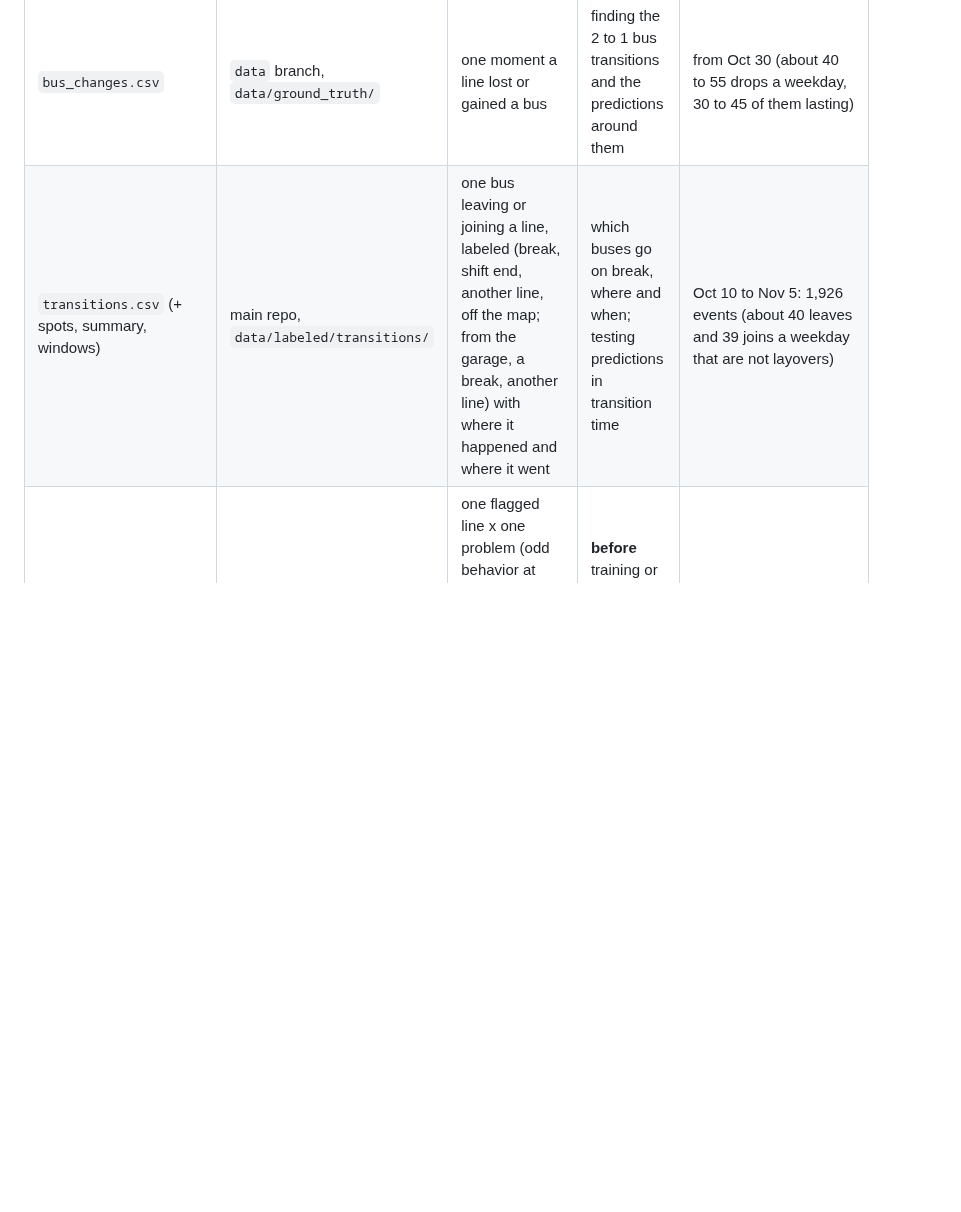
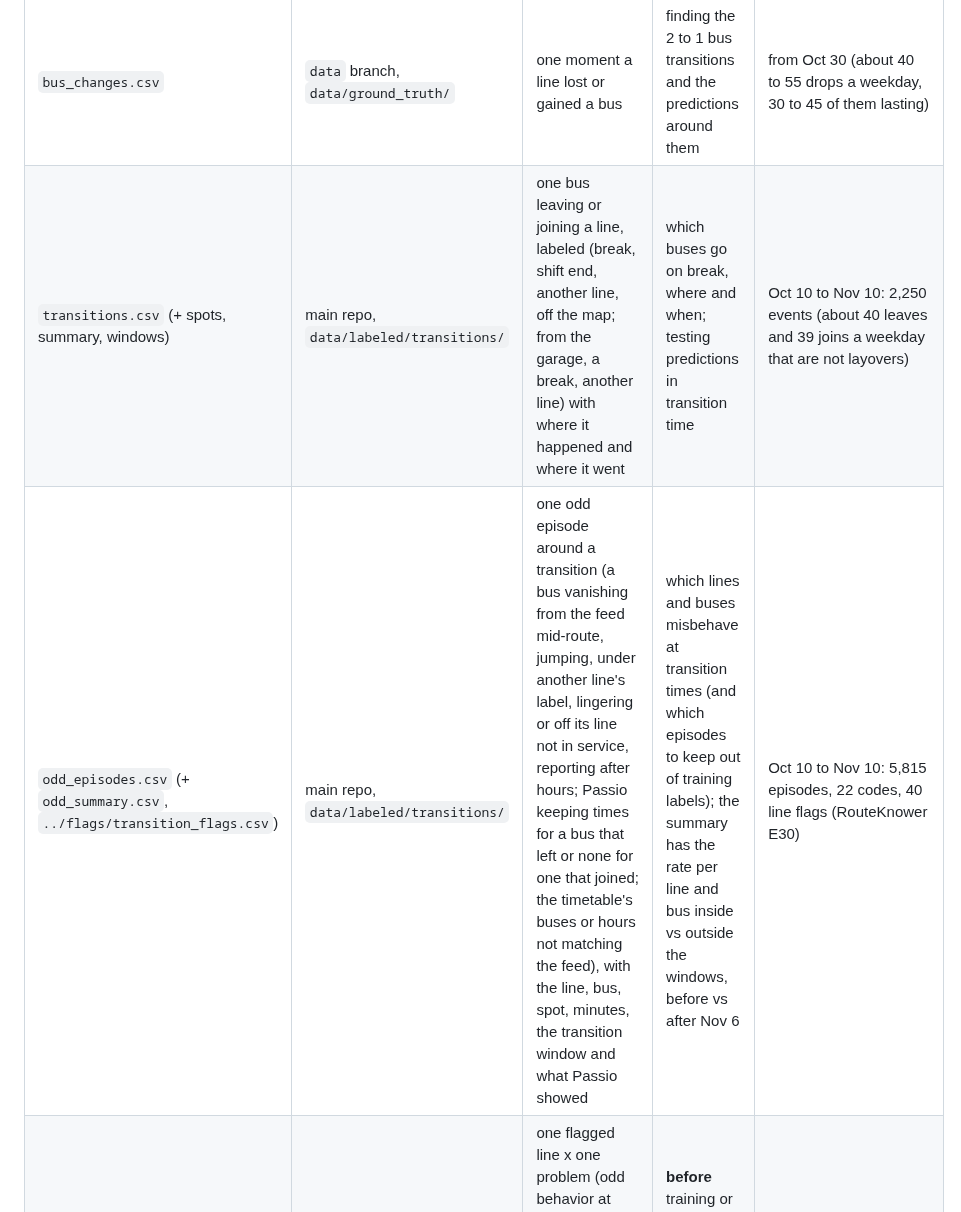
Before and after one commit to blobberus/straight-bussing, a Markdown page: docs/DATA-GUIDE.md, the part around the change. Drawn GitHub-style; blank space fills up the shorter version.

Commit message:
Data guide: E30's odd-behavior episodes and the transitions log through Nov 10
One row for odd_episodes.csv (+ odd_summary.csv and the transition flags): what a row is,
when to use it (which lines and buses misbehave at transition times, which episodes to keep
out of training labels) and its size; the transitions row now says Oct 10 to Nov 10, 2,250.

Co-Authored-By: Claude Opus 5.5 <noreply@anthropic.com>

```diff
--- a/docs/DATA-GUIDE.md
+++ b/docs/DATA-GUIDE.md
@@ -24,7 +24,8 @@ up to **Tuesday, October 13, 2026, 4:20 PM** (collection started Thursday, Octob
 | `eta-<day>.csv.gz` | Releases page, "Prediction data archive" | one minute x one bus x one stop it reaches in the next 45 min | **training** a better algorithm | Oct 10, 11, 12 (Passio from Oct 12) |
 | `data/eta/summary.csv` | `data` branch | one day x predictor x lead range x route | the daily scoreboard | Oct 10 to 12 |
 | `bus_changes.csv` | `data` branch, `data/ground_truth/` | one moment a line lost or gained a bus | finding the 2 to 1 bus transitions and the predictions around them | from Oct 30 (about 40 to 55 drops a weekday, 30 to 45 of them lasting) |
-| `transitions.csv` (+ spots, summary, windows) | main repo, `data/labeled/transitions/` | one bus leaving or joining a line, labeled (break, shift end, another line, off the map; from the garage, a break, another line) with where it happened and where it went | which buses go on break, where and when; testing predictions in transition time | Oct 10 to Nov 5: 1,926 events (about 40 leaves and 39 joins a weekday that are not layovers) |
+| `transitions.csv` (+ spots, summary, windows) | main repo, `data/labeled/transitions/` | one bus leaving or joining a line, labeled (break, shift end, another line, off the map; from the garage, a break, another line) with where it happened and where it went | which buses go on break, where and when; testing predictions in transition time | Oct 10 to Nov 10: 2,250 events (about 40 leaves and 39 joins a weekday that are not layovers) |
+| `odd_episodes.csv` (+ `odd_summary.csv`, `../flags/transition_flags.csv`) | main repo, `data/labeled/transitions/` | one odd episode around a transition (a bus vanishing from the feed mid-route, jumping, under another line's label, lingering or off its line not in service, reporting after hours; Passio keeping times for a bus that left or none for one that joined; the timetable's buses or hours not matching the feed), with the line, bus, spot, minutes, the transition window and what Passio showed | which lines and buses misbehave at transition times (and which episodes to keep out of training labels); the summary has the rate per line and bus inside vs outside the windows, before vs after Nov 6 | Oct 10 to Nov 10: 5,815 episodes, 22 codes, 40 line flags (RouteKnower E30) |
 | `flagged_lines.csv` (+ `docs/FLAGGED-LINES.md`) | main repo, `data/labeled/flags/` | one flagged line x one problem (odd behavior at transition times, large prediction misses, what the display showed), with where and when (stops, hours, buses), the line's number against all lines, the evidence and what an agent must do | **before** training or scoring a model (each flag is its own slice) or changing how the app shows buses; the README says what every agent must do | from 2026-11-11 (RouteKnower E30, E31, E32; merged by `tools/flag_lines.py`) |
 | `alerts.csv` | `data` branch, `data/ground_truth/` | one version of one announcement by the operator (detour, reduced service, phone help) | explaining odd days and big misses | from Oct 14 (3 announcements in the feed that evening) |
 | per-day / per-route copies, `latest.csv` | [github.com/blobberus/straight-bussing-data](https://github.com/blobberus/straight-bussing-data) | as `arrivals.csv` | browsing in GitHub | synced every 30 min |
```
